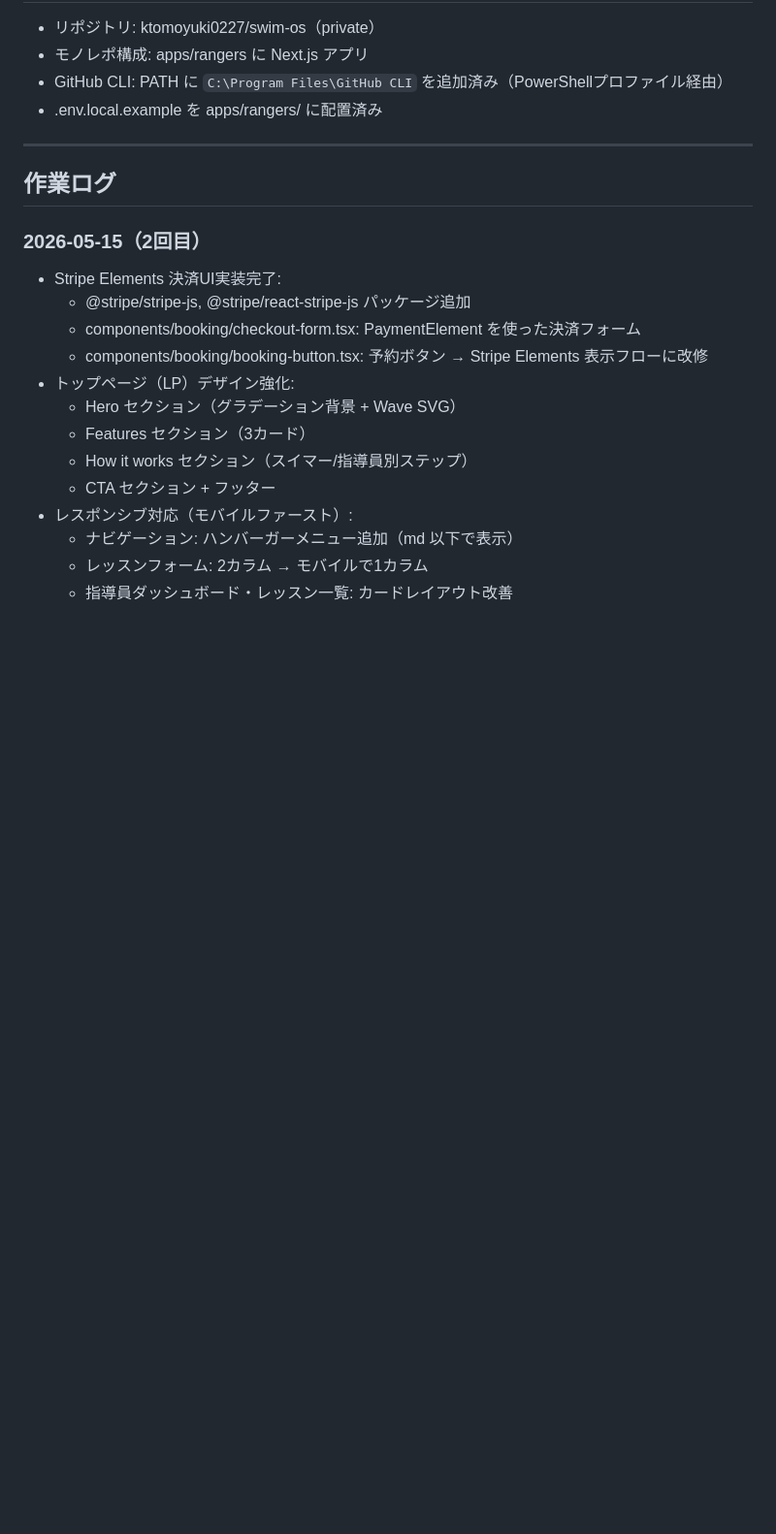
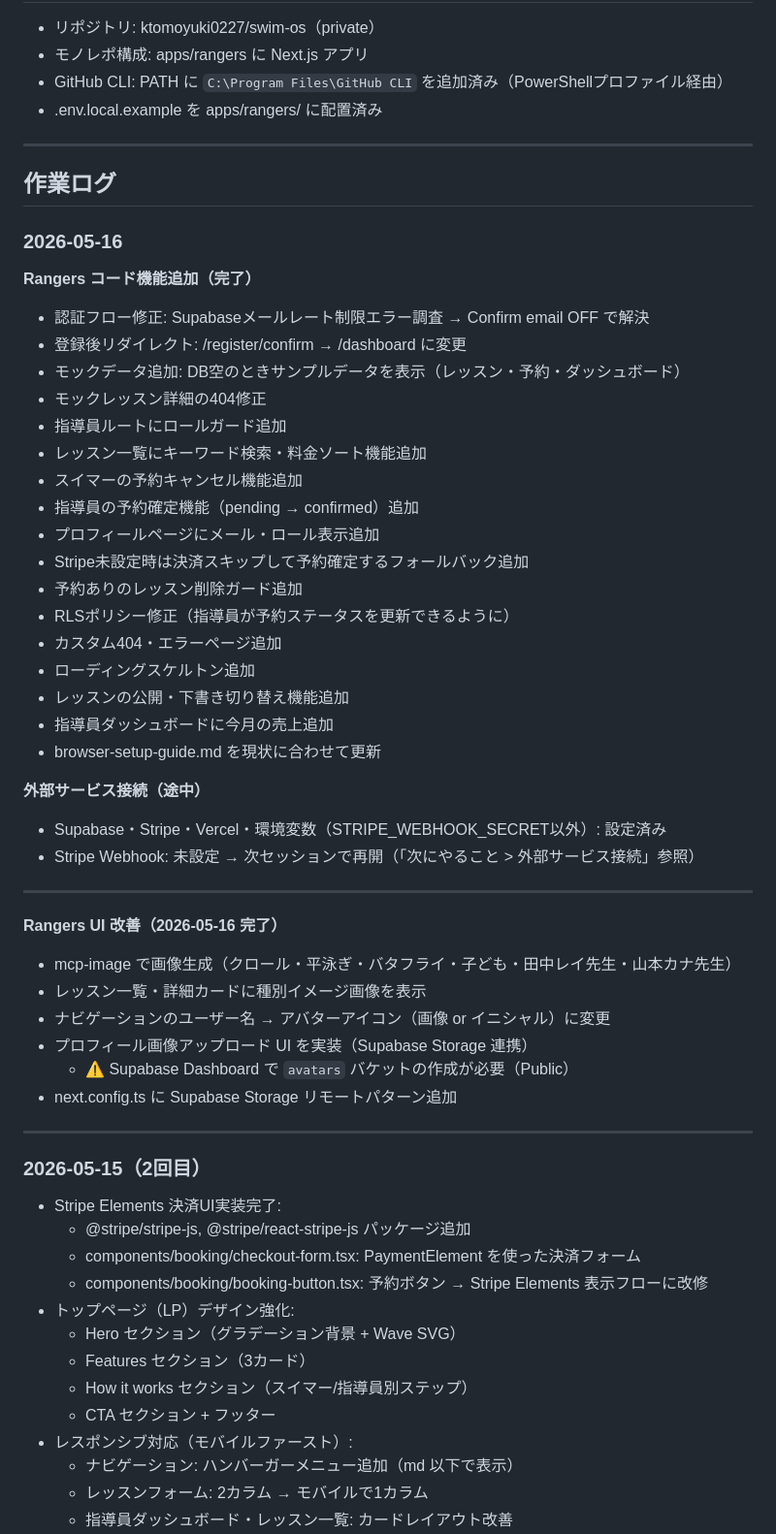
Before and after one commit to ktomoyuki0227/swim-os, a Markdown page: docs/status.md, the part around one of its changes. Shown at 97% size. Drawn GitHub-style; blank space fills up the shorter version.

```diff
--- a/docs/status.md
+++ b/docs/status.md
@@ -53,6 +67,46 @@ SchoolBoost AI → ドキュメント整備完了・開発は Rangers 後に着
 ---
 
 ## 作業ログ
+
+### 2026-05-16
+
+**Rangers コード機能追加（完了）**
+
+- 認証フロー修正: Supabaseメールレート制限エラー調査 → Confirm email OFF で解決
+- 登録後リダイレクト: /register/confirm → /dashboard に変更
+- モックデータ追加: DB空のときサンプルデータを表示（レッスン・予約・ダッシュボード）
+- モックレッスン詳細の404修正
+- 指導員ルートにロールガード追加
+- レッスン一覧にキーワード検索・料金ソート機能追加
+- スイマーの予約キャンセル機能追加
+- 指導員の予約確定機能（pending → confirmed）追加
+- プロフィールページにメール・ロール表示追加
+- Stripe未設定時は決済スキップして予約確定するフォールバック追加
+- 予約ありのレッスン削除ガード追加
+- RLSポリシー修正（指導員が予約ステータスを更新できるように）
+- カスタム404・エラーページ追加
+- ローディングスケルトン追加
+- レッスンの公開・下書き切り替え機能追加
+- 指導員ダッシュボードに今月の売上追加
+- browser-setup-guide.md を現状に合わせて更新
+
+**外部サービス接続（途中）**
+
+- Supabase・Stripe・Vercel・環境変数（STRIPE_WEBHOOK_SECRET以外）: 設定済み
+- Stripe Webhook: 未設定 → 次セッションで再開（「次にやること > 外部サービス接続」参照）
+
+---
+
+**Rangers UI 改善（2026-05-16 完了）**
+
+- mcp-image で画像生成（クロール・平泳ぎ・バタフライ・子ども・田中レイ先生・山本カナ先生）
+- レッスン一覧・詳細カードに種別イメージ画像を表示
+- ナビゲーションのユーザー名 → アバターアイコン（画像 or イニシャル）に変更
+- プロフィール画像アップロード UI を実装（Supabase Storage 連携）
+  - ⚠️ Supabase Dashboard で `avatars` バケットの作成が必要（Public）
+- next.config.ts に Supabase Storage リモートパターン追加
+
+---
 
 ### 2026-05-15（2回目）
 
```
Also changed, not shown: other parts of docs/status.md (+22 -8 lines).
